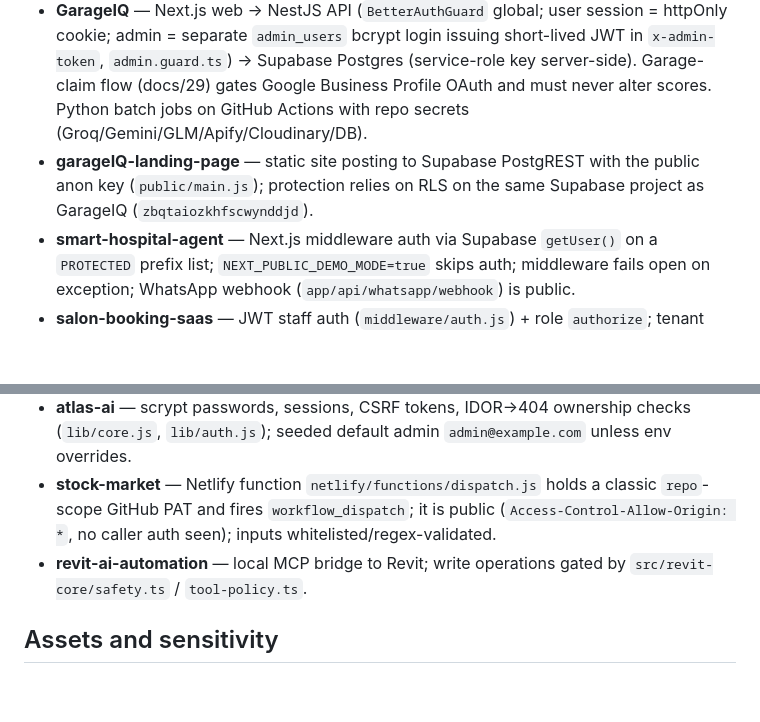
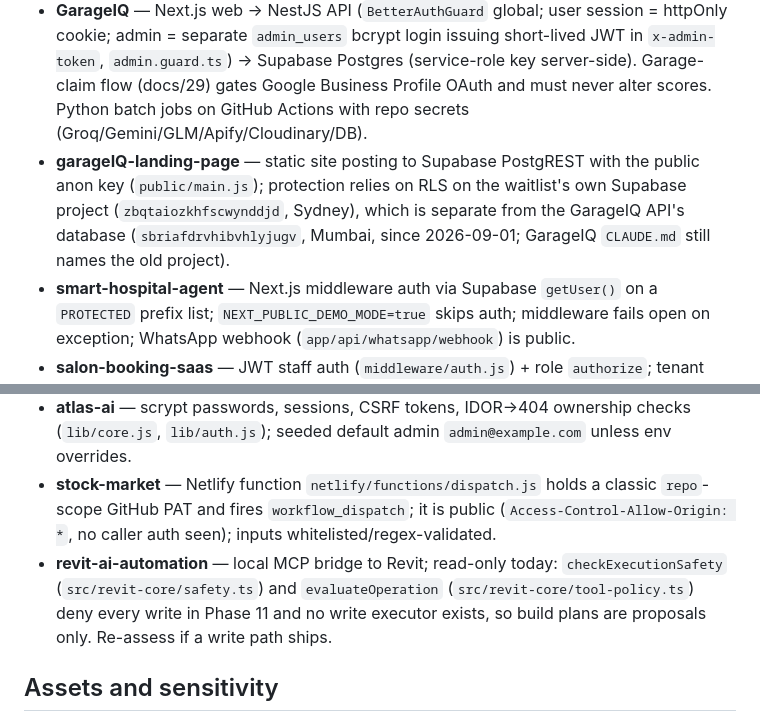
Before and after one commit to taaqib-masood/garageIQ-landing-page, a Markdown page: SECURITY_MODEL.md, 2 parts joined by grey strips. Rendered like a GitHub page; blank space fills up the shorter version.

Commit message:
SECURITY_MODEL.md: correct landing-page Supabase project and Revit write boundary
Co-Authored-By: Devin AI <158243242+devin-ai-integration[bot]@users.noreply.github.com>

```diff
--- a/SECURITY_MODEL.md
+++ b/SECURITY_MODEL.md
@@ -30,13 +30,13 @@ Scope: all 11 repositories, whole (user choice, 2026-10-29). Infrastructure-as-c
 - **Recruitment-tech** — Angular client (Vercel) → Express API (Render) → MongoDB, Cloudinary, LiveKit, Deepgram, Groq. JWT bearer auth (`server/middleware/authMiddleware.js`, `attemptAccess.js`), roles admin/recruiter/candidate, file uploads (`middleware/upload.js`), Socket.io. Crossings: candidate ↔ staff, candidate ↔ other candidates, public ↔ API.
 - **test-management** — same shape: Express `protect`/`admin` JWT middleware (`server/middleware/authMiddleware.js`), access-code entry for tests, proctoring snapshots, bulk CSV invites, Groq question generation.
 - **GarageIQ** — Next.js web → NestJS API (`BetterAuthGuard` global; user session = httpOnly cookie; admin = separate `admin_users` bcrypt login issuing short-lived JWT in `x-admin-token`, `admin.guard.ts`) → Supabase Postgres (service-role key server-side). Garage-claim flow (docs/29) gates Google Business Profile OAuth and must never alter scores. Python batch jobs on GitHub Actions with repo secrets (Groq/Gemini/GLM/Apify/Cloudinary/DB).
-- **garageIQ-landing-page** — static site posting to Supabase PostgREST with the public anon key (`public/main.js`); protection relies on RLS on the same Supabase project as GarageIQ (`zbqtaiozkhfscwynddjd`).
+- **garageIQ-landing-page** — static site posting to Supabase PostgREST with the public anon key (`public/main.js`); protection relies on RLS on the waitlist's own Supabase project (`zbqtaiozkhfscwynddjd`, Sydney), which is separate from the GarageIQ API's database (`sbriafdrvhibvhlyjugv`, Mumbai, since 2026-09-01; GarageIQ `CLAUDE.md` still names the old project).
 - **smart-hospital-agent** — Next.js middleware auth via Supabase `getUser()` on a `PROTECTED` prefix list; `NEXT_PUBLIC_DEMO_MODE=true` skips auth; middleware fails open on exception; WhatsApp webhook (`app/api/whatsapp/webhook`) is public.
 - **salon-booking-saas** — JWT staff auth (`middleware/auth.js`) + role `authorize`; tenant isolation by `tenant_id` and Postgres RLS (`supabase/`); service-role Supabase client server-side; cron jobs, WhatsApp reminders, GDPR routes; terraform/helm/docker infra.
 - **Taaqib-Portfolio** — public, no auth; LLM endpoints rate-limited in memory; nonce CSP (documented controls in `SECURITY.md`).
 - **atlas-ai** — scrypt passwords, sessions, CSRF tokens, IDOR→404 ownership checks (`lib/core.js`, `lib/auth.js`); seeded default admin `admin@example.com` unless env overrides.
 - **stock-market** — Netlify function `netlify/functions/dispatch.js` holds a classic `repo`-scope GitHub PAT and fires `workflow_dispatch`; it is public (`Access-Control-Allow-Origin: *`, no caller auth seen); inputs whitelisted/regex-validated.
-- **revit-ai-automation** — local MCP bridge to Revit; write operations gated by `src/revit-core/safety.ts` / `tool-policy.ts`.
+- **revit-ai-automation** — local MCP bridge to Revit; read-only today: `checkExecutionSafety` (`src/revit-core/safety.ts`) and `evaluateOperation` (`src/revit-core/tool-policy.ts`) deny every write in Phase 11 and no write executor exists, so build plans are proposals only. Re-assess if a write path ships.
 
 ## Assets and sensitivity
 - Critical: upstream tokens behind codemode-gateway; candidate PII, CVs, interview video/transcripts, proctoring snapshots and scores (Recruitment-tech, test-management); Supabase service-role keys and DB URLs; GitHub PATs / Actions secrets.
```
